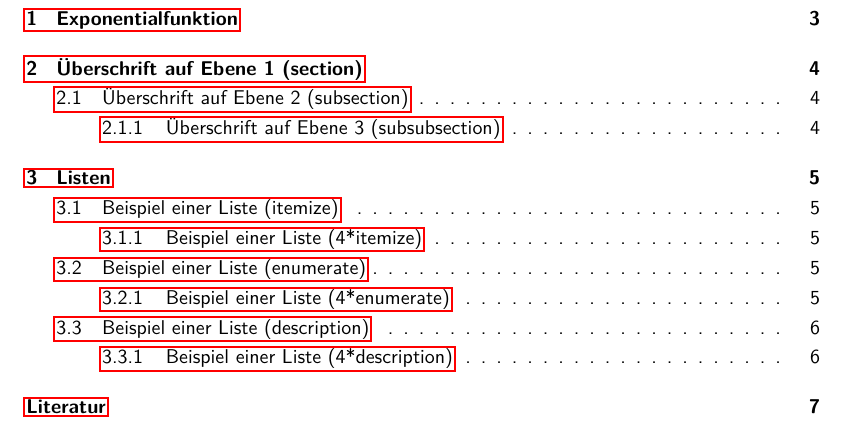
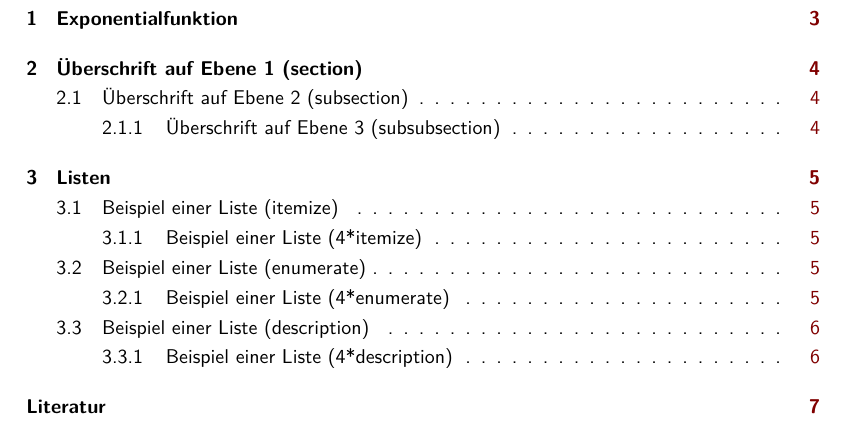
Before and after one commit to lkluft/latex-simple, a LaTeX document (protokoll.tex): part of page 2 of 7, cut so that both start at the same text. Compiled offline with pdfLaTeX.

Commit message:
Added link colors. Only link page numbers in TOC.

```diff
--- a/protokoll.tex
+++ b/protokoll.tex
@@ -18,7 +18,14 @@
 \bibliographystyle{apalike} % Layout des Literaturverzeichnisses
 
 %% Verlinkung von Inhaltsverzeichnis, Bildern und Formeln
-\usepackage[pagebackref]{hyperref}  % Verlinkung von URLs und Referenzen
+\usepackage[pagebackref,linktoc=page]{hyperref}  % Verlinkung von URLs und Referenzen
+\usepackage{color}  % Definition von Linkfarben
+\definecolor{DarkRed}{rgb}{0.5,0,0}
+\hypersetup{
+  colorlinks,
+  citecolor=DarkRed,
+  linkcolor=DarkRed,
+  urlcolor=blue}
 
 %% Mathematikumgebung
 \usepackage{mathtools}
```
